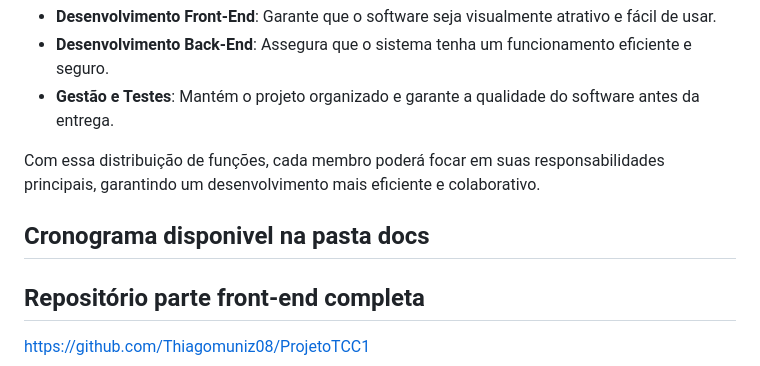
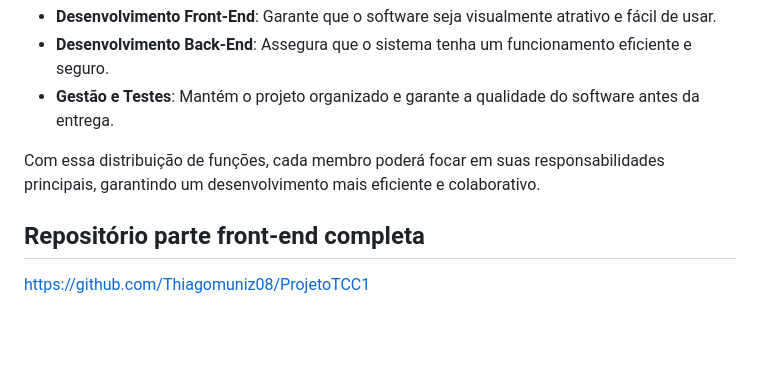
Before and after one commit to Thiagomuniz08/Petshop-Projeto-TCC, a Markdown page: README.md, the part around the change. Rendered like a GitHub page; blank space fills up the shorter version.

```diff
--- a/README.md
+++ b/README.md
@@ -77,7 +77,5 @@ Embora a metodologia **Kanban** não exija uma estrutura rígida de funções, c
 
 Com essa distribuição de funções, cada membro poderá focar em suas responsabilidades principais, garantindo um desenvolvimento mais eficiente e colaborativo.
 
-## Cronograma disponivel na pasta docs
-
 ## Repositório parte front-end completa
 https://github.com/Thiagomuniz08/ProjetoTCC1
```
